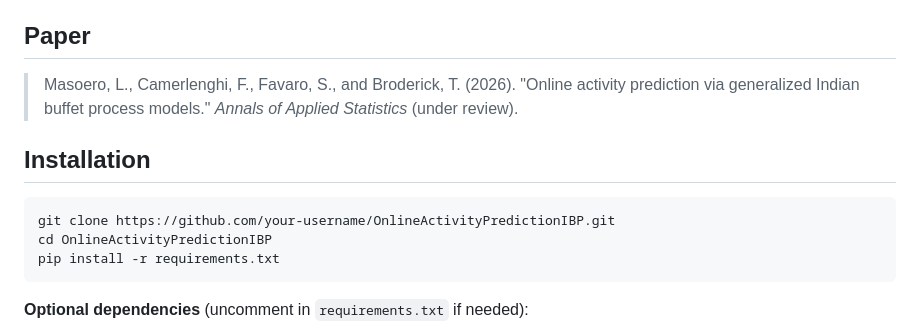
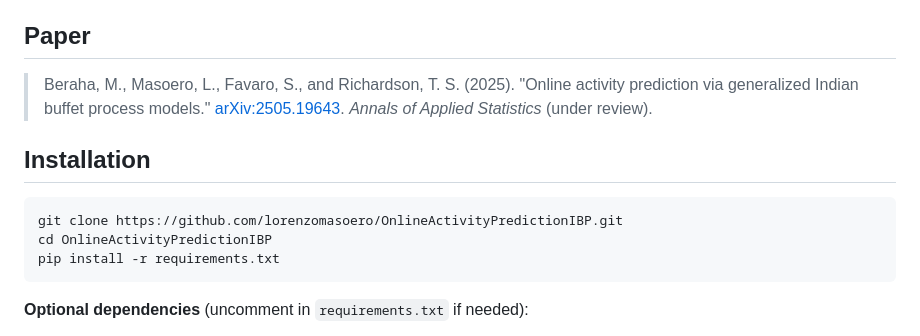
Before and after one commit to lorenzomasoero/OnlineActivityPredictionIBP, a Markdown page: README.md, the part around the change. Drawn GitHub-style.

Commit message:
Fix README: correct GitHub username and paper citation (Beraha et al., arXiv link)

````diff
--- a/README.md
+++ b/README.md
@@ -4,14 +4,15 @@ Code companion for predicting future users' online activity using Bayesian nonpa
 
 ## Paper
 
-> Masoero, L., Camerlenghi, F., Favaro, S., and Broderick, T. (2026).
+> Beraha, M., Masoero, L., Favaro, S., and Richardson, T. S. (2025).
 > "Online activity prediction via generalized Indian buffet process models."
+> [arXiv:2505.19643](https://arxiv.org/abs/2505.19643).
 > *Annals of Applied Statistics* (under review).
 
 ## Installation
 
 ```bash
-git clone https://github.com/your-username/OnlineActivityPredictionIBP.git
+git clone https://github.com/lorenzomasoero/OnlineActivityPredictionIBP.git
 cd OnlineActivityPredictionIBP
 pip install -r requirements.txt
 ```
````
